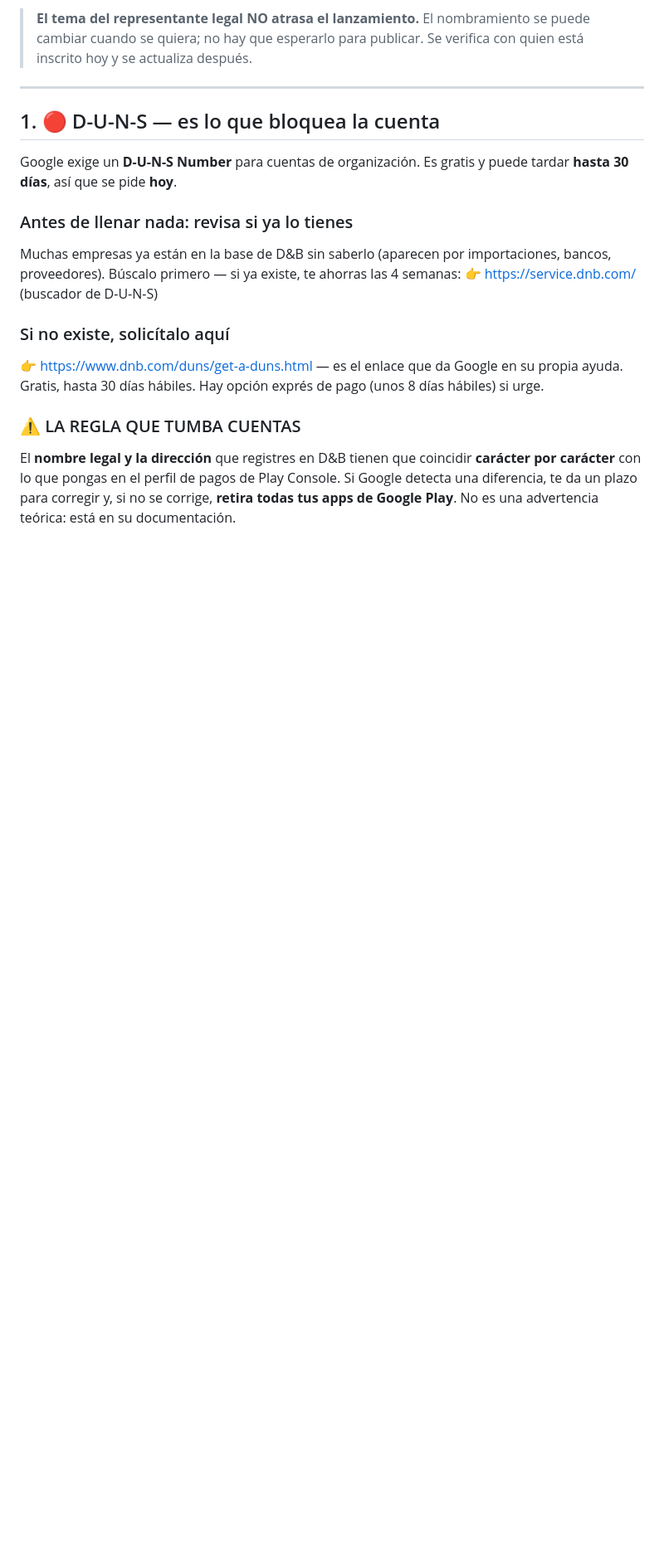
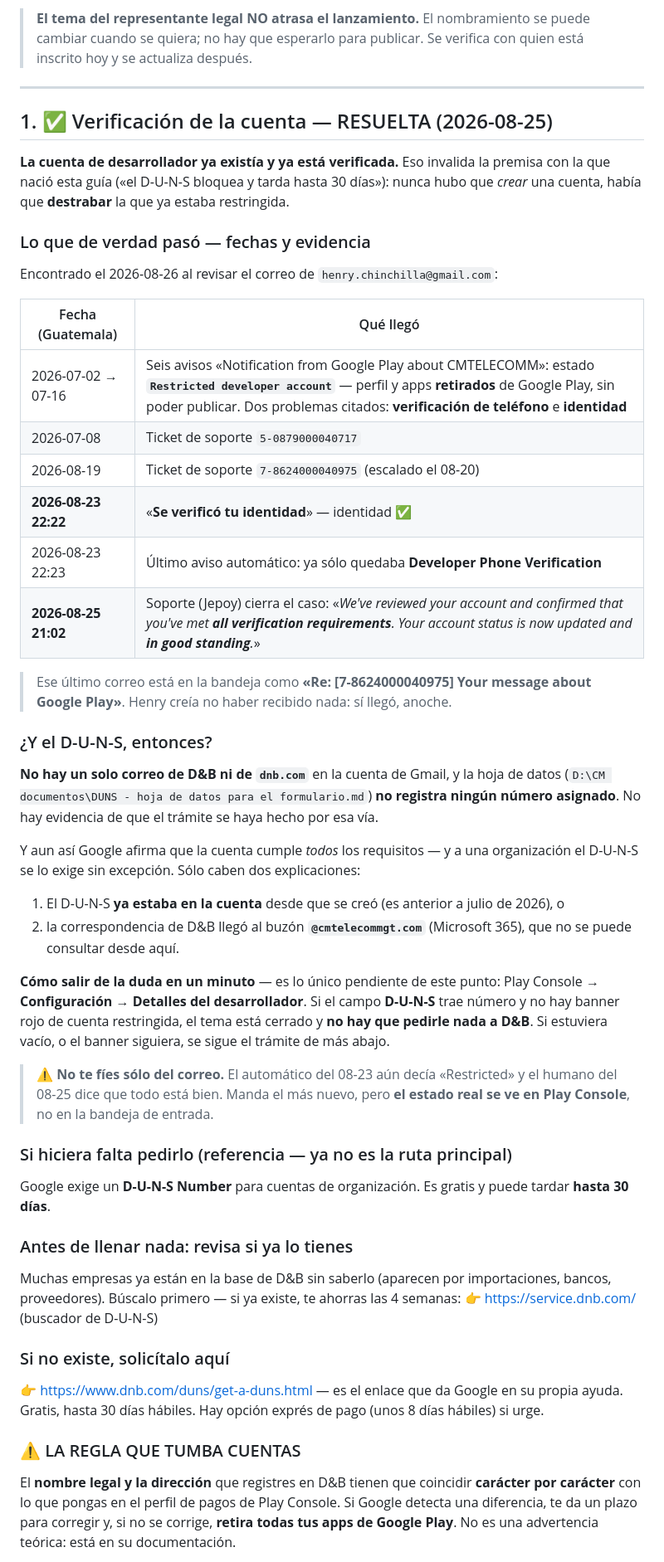
Before and after one commit to henrychinchilla/tallerpro.enterprise, a Markdown page: docs/PUBLICAR-EN-GOOGLE-PLAY.md, the part around one of its changes. Shown at 83% size. GitHub-like rendering; blank space fills up the shorter version.

```diff
--- a/docs/PUBLICAR-EN-GOOGLE-PLAY.md
+++ b/docs/PUBLICAR-EN-GOOGLE-PLAY.md
@@ -64,10 +71,54 @@ personas y sostenerlas 14 días seguidos" — que depende de terceros y se rompe
 
 ---
 
-## 1. 🔴 D-U-N-S — es lo que bloquea la cuenta
+## 1. ✅ Verificación de la cuenta — RESUELTA (2026-08-25)
+
+**La cuenta de desarrollador ya existía y ya está verificada.** Eso invalida la premisa con la
+que nació esta guía («el D-U-N-S bloquea y tarda hasta 30 días»): nunca hubo que *crear* una
+cuenta, había que **destrabar** la que ya estaba restringida.
+
+### Lo que de verdad pasó — fechas y evidencia
+
+Encontrado el 2026-08-26 al revisar el correo de `henry.chinchilla@gmail.com`:
+
+| Fecha (Guatemala) | Qué llegó |
+|---|---|
+| 2026-07-02 → 07-16 | Seis avisos «Notification from Google Play about CMTELECOMM»: estado **`Restricted developer account`** — perfil y apps **retirados** de Google Play, sin poder publicar. Dos problemas citados: **verificación de teléfono** e **identidad** |
+| 2026-07-08 | Ticket de soporte `5-0879000040717` |
+| 2026-08-19 | Ticket de soporte `7-8624000040975` (escalado el 08-20) |
+| **2026-08-23 22:22** | «**Se verificó tu identidad**» — identidad ✅ |
+| 2026-08-23 22:23 | Último aviso automático: ya sólo quedaba **Developer Phone Verification** |
+| **2026-08-25 21:02** | Soporte (Jepoy) cierra el caso: «*We've reviewed your account and confirmed that you've met **all verification requirements**. Your account status is now updated and **in good standing**.*» |
+
+> Ese último correo está en la bandeja como **«Re: [7-8624000040975] Your message about Google
+> Play»**. Henry creía no haber recibido nada: sí llegó, anoche.
+
+### ¿Y el D-U-N-S, entonces?
+
+**No hay un solo correo de D&B ni de `dnb.com`** en la cuenta de Gmail, y la hoja de datos
+(`D:\CM documentos\DUNS - hoja de datos para el formulario.md`) **no registra ningún número
+asignado**. No hay evidencia de que el trámite se haya hecho por esa vía.
+
+Y aun así Google afirma que la cuenta cumple *todos* los requisitos — y a una organización el
+D-U-N-S se lo exige sin excepción. Sólo caben dos explicaciones:
+
+1. El D-U-N-S **ya estaba en la cuenta** desde que se creó (es anterior a julio de 2026), o
+2. la correspondencia de D&B llegó al buzón **`@cmtelecommgt.com`** (Microsoft 365), que no se
+   puede consultar desde aquí.
+
+**Cómo salir de la duda en un minuto** — es lo único pendiente de este punto:
+Play Console → **Configuración** → **Detalles del desarrollador**. Si el campo **D-U-N-S** trae
+número y no hay banner rojo de cuenta restringida, el tema está cerrado y **no hay que pedirle
+nada a D&B**. Si estuviera vacío, o el banner siguiera, se sigue el trámite de más abajo.
+
+> ⚠️ **No te fíes sólo del correo.** El automático del 08-23 aún decía «Restricted» y el humano
+> del 08-25 dice que todo está bien. Manda el más nuevo, pero **el estado real se ve en Play
+> Console**, no en la bandeja de entrada.
+
+### Si hiciera falta pedirlo (referencia — ya no es la ruta principal)
 
 Google exige un **D-U-N-S Number** para cuentas de organización. Es gratis y puede tardar
-**hasta 30 días**, así que se pide **hoy**.
+**hasta 30 días**.
 
 ### Antes de llenar nada: revisa si ya lo tienes
 Muchas empresas ya están en la base de D&B sin saberlo (aparecen por importaciones, bancos,
```
Also changed, not shown: other parts of docs/PUBLICAR-EN-GOOGLE-PLAY.md (+32 -17 lines).
